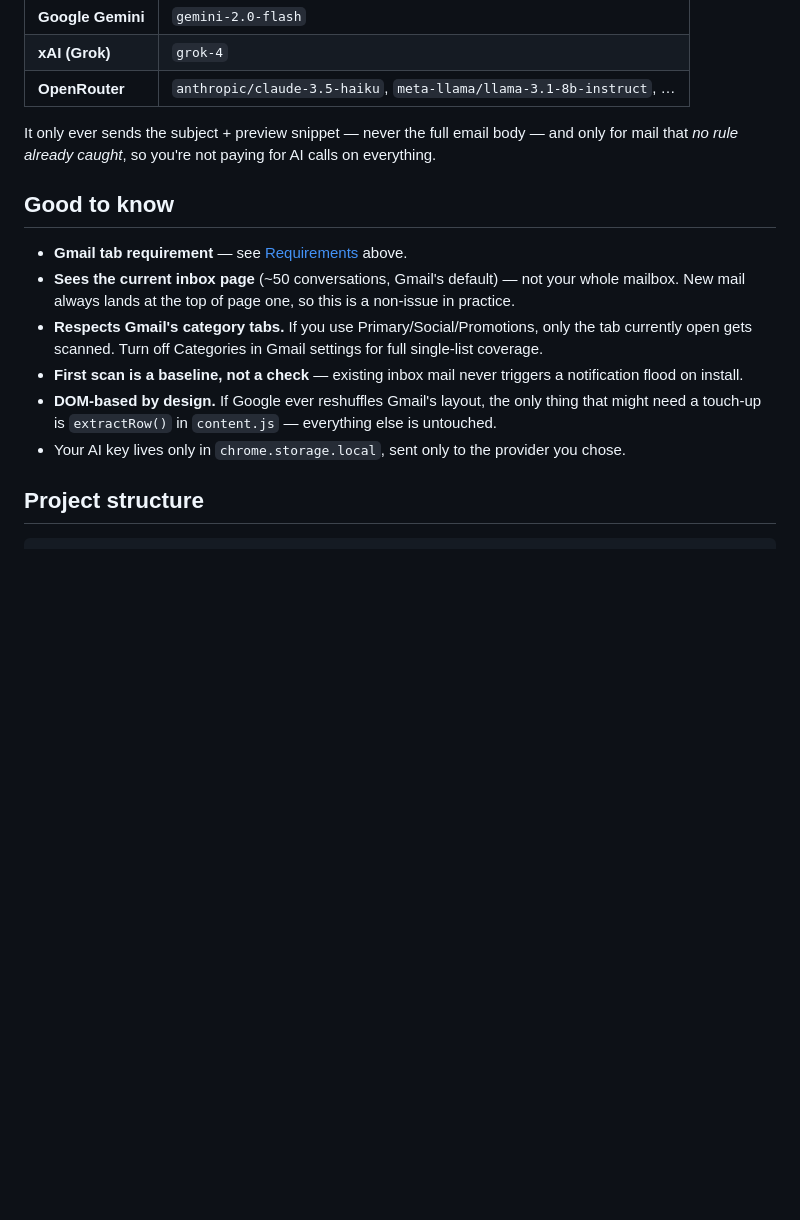
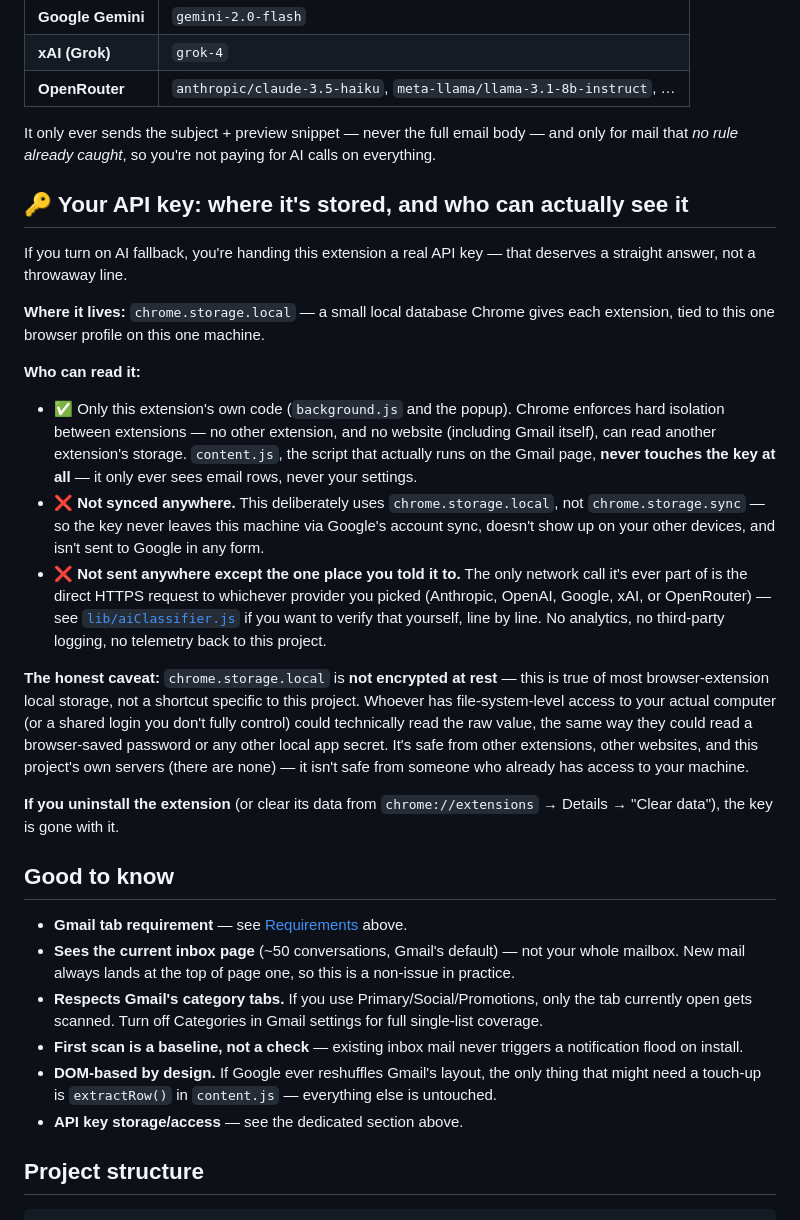
Before and after one commit to kashyapgithub/emails-that-you-actually-need, a Markdown page: README.md, the part around the change. Rendered like a GitHub page; blank space fills up the shorter version.

Commit message:
README: add a dedicated, honest API key storage/access section
Covers: where the key lives (chrome.storage.local), who can and
can't read it (this extension only; not other extensions, sites, or
content.js itself), that it's never synced or sent anywhere but the
chosen provider, and the real caveat — local storage isn't encrypted
at rest, so machine-level access is the one thing this doesn't
protect against.

```diff
--- a/README.md
+++ b/README.md
@@ -145,6 +145,44 @@ It only ever sends the subject + preview snippet — never the full email body
 — and only for mail that *no rule already caught*, so you're not paying for
 AI calls on everything.
 
+## 🔑 Your API key: where it's stored, and who can actually see it
+
+If you turn on AI fallback, you're handing this extension a real API key —
+that deserves a straight answer, not a throwaway line.
+
+**Where it lives:** `chrome.storage.local` — a small local database Chrome
+gives each extension, tied to this one browser profile on this one machine.
+
+**Who can read it:**
+- ✅ Only this extension's own code (`background.js` and the popup).
+  Chrome enforces hard isolation between extensions — no other extension,
+  and no website (including Gmail itself), can read another extension's
+  storage. `content.js`, the script that actually runs on the Gmail page,
+  **never touches the key at all** — it only ever sees email rows, never
+  your settings.
+- ❌ **Not synced anywhere.** This deliberately uses `chrome.storage.local`,
+  not `chrome.storage.sync` — so the key never leaves this machine via
+  Google's account sync, doesn't show up on your other devices, and isn't
+  sent to Google in any form.
+- ❌ **Not sent anywhere except the one place you told it to.** The only
+  network call it's ever part of is the direct HTTPS request to whichever
+  provider you picked (Anthropic, OpenAI, Google, xAI, or OpenRouter) —
+  see [`lib/aiClassifier.js`](lib/aiClassifier.js) if you want to verify
+  that yourself, line by line. No analytics, no third-party logging, no
+  telemetry back to this project.
+
+**The honest caveat:** `chrome.storage.local` is **not encrypted at rest**
+— this is true of most browser-extension local storage, not a shortcut
+specific to this project. Whoever has file-system-level access to your
+actual computer (or a shared login you don't fully control) could
+technically read the raw value, the same way they could read a
+browser-saved password or any other local app secret. It's safe from other
+extensions, other websites, and this project's own servers (there are
+none) — it isn't safe from someone who already has access to your machine.
+
+**If you uninstall the extension** (or clear its data from
+`chrome://extensions` → Details → "Clear data"), the key is gone with it.
+
 ## Good to know
 
 - **Gmail tab requirement** — see [Requirements](#requirements) above.
@@ -159,8 +197,7 @@ AI calls on everything.
 - **DOM-based by design.** If Google ever reshuffles Gmail's layout, the
   only thing that might need a touch-up is `extractRow()` in `content.js` —
   everything else is untouched.
-- Your AI key lives only in `chrome.storage.local`, sent only to the
-  provider you chose.
+- **API key storage/access** — see the dedicated section above.
 
 ## Project structure
 
```
